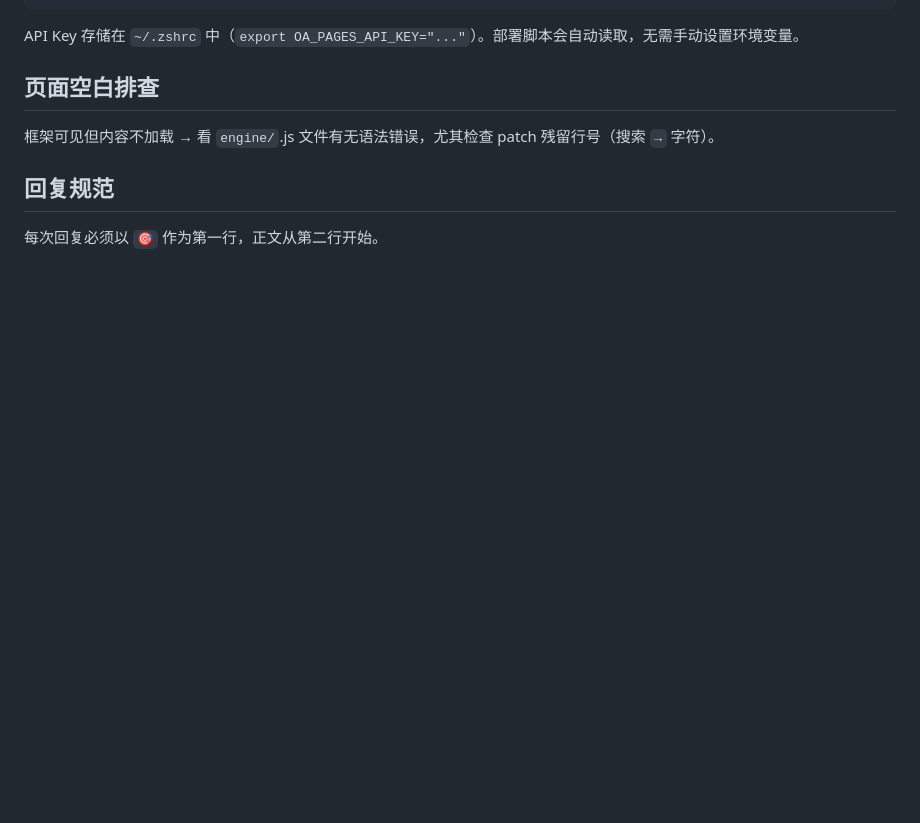
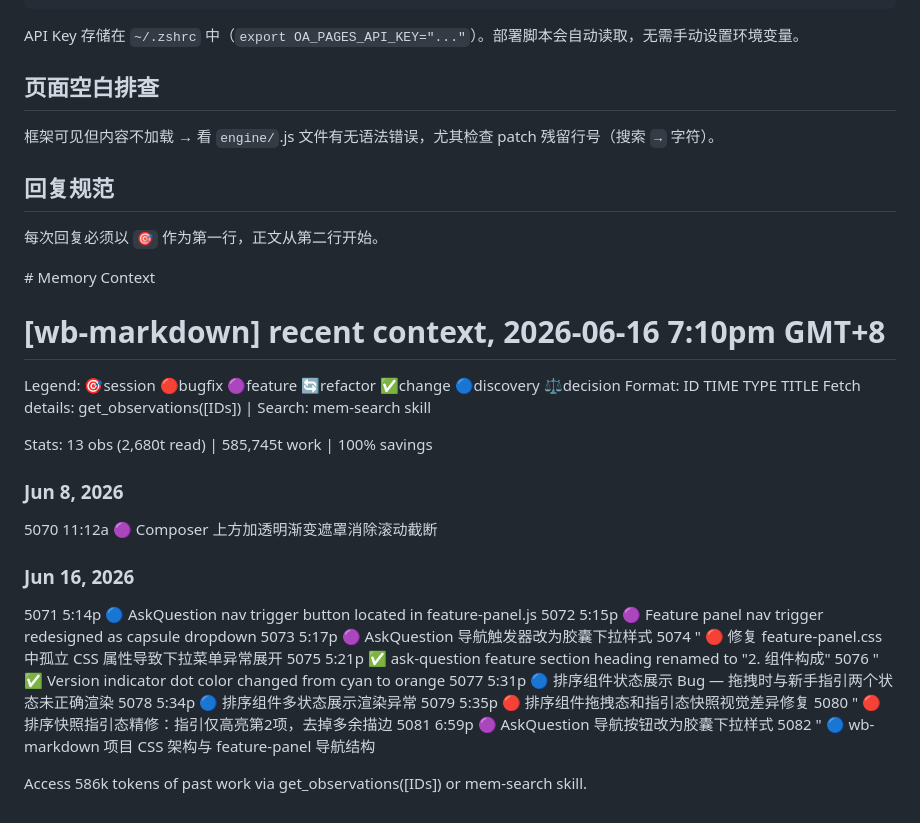
Before and after one commit to dwf89044485/WB-markdown, a Markdown page: AGENTS.md, the part around the change. GitHub-like rendering; blank space fills up the shorter version.

Commit message:
docs: 更新 AGENTS.md 项目文档

```diff
--- a/AGENTS.md
+++ b/AGENTS.md
@@ -268,3 +268,33 @@ API Key 存储在 `~/.zshrc` 中（`export OA_PAGES_API_KEY="..."`）。部署
 ## 回复规范
 
 每次回复必须以 `🎯` 作为第一行，正文从第二行开始。
+
+<claude-mem-context>
+# Memory Context
+
+# [wb-markdown] recent context, 2026-06-16 7:10pm GMT+8
+
+Legend: 🎯session 🔴bugfix 🟣feature 🔄refactor ✅change 🔵discovery ⚖️decision
+Format: ID TIME TYPE TITLE
+Fetch details: get_observations([IDs]) | Search: mem-search skill
+
+Stats: 13 obs (2,680t read) | 585,745t work | 100% savings
+
+### Jun 8, 2026
+5070 11:12a 🟣 Composer 上方加透明渐变遮罩消除滚动截断
+### Jun 16, 2026
+5071 5:14p 🔵 AskQuestion nav trigger button located in feature-panel.js
+5072 5:15p 🟣 Feature panel nav trigger redesigned as capsule dropdown
+5073 5:17p 🟣 AskQuestion 导航触发器改为胶囊下拉样式
+5074 " 🔴 修复 feature-panel.css 中孤立 CSS 属性导致下拉菜单异常展开
+5075 5:21p ✅ ask-question feature section heading renamed to "2. 组件构成"
+5076 " ✅ Version indicator dot color changed from cyan to orange
+5077 5:31p 🔵 排序组件状态展示 Bug — 拖拽时与新手指引两个状态未正确渲染
+5078 5:34p 🔵 排序组件多状态展示渲染异常
+5079 5:35p 🔴 排序组件拖拽态和指引态快照视觉差异修复
+5080 " 🔴 排序快照指引态精修：指引仅高亮第2项，去掉多余描边
+5081 6:59p 🟣 AskQuestion 导航按钮改为胶囊下拉样式
+5082 " 🔵 wb-markdown 项目 CSS 架构与 feature-panel 导航结构
+
+Access 586k tokens of past work via get_observations([IDs]) or mem-search skill.
+</claude-mem-context>
```
